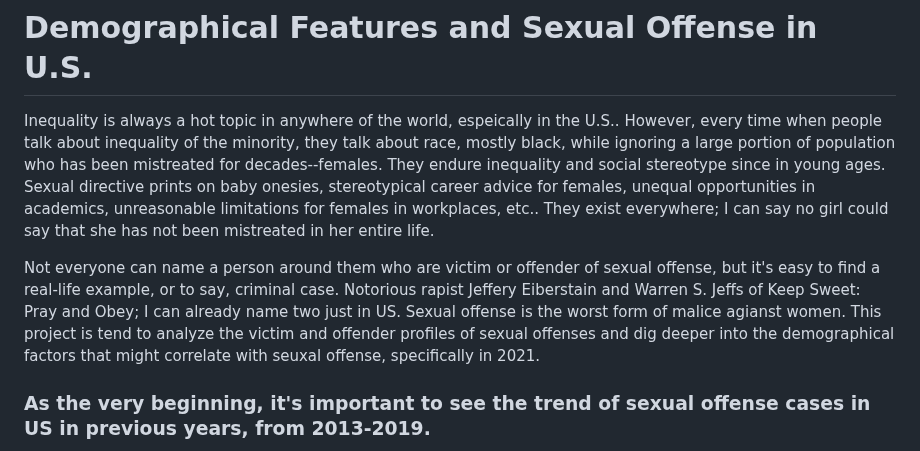
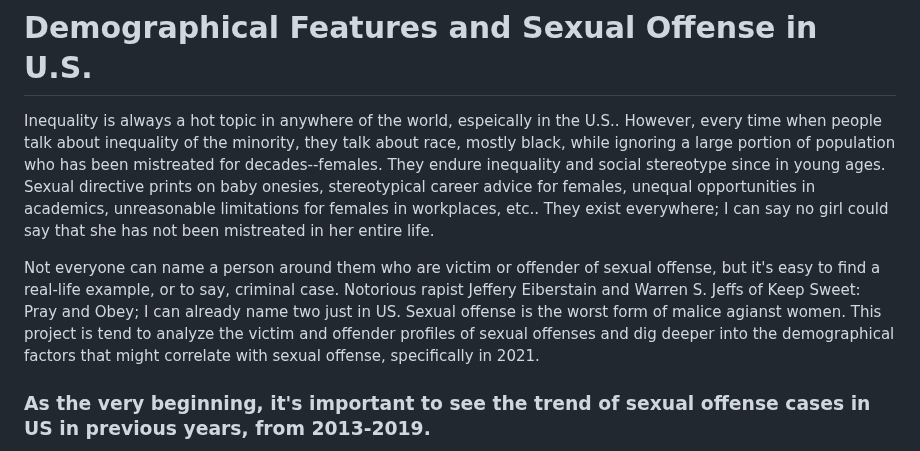
Before and after one commit to AndreaChen0301/sexual-offense-project, a Markdown page: README.md, the part around the change. Rendered like a GitHub page.

Commit message:
fixed typo

```diff
--- a/README.md
+++ b/README.md
@@ -2,7 +2,7 @@
 
 Inequality is always a hot topic in anywhere of the world, espeically in the U.S.. However, every time when people talk about inequality of the minority, they talk about race, mostly black, while ignoring a large portion of population who has been mistreated for decades--females. They endure inequality and social stereotype since in young ages. Sexual directive prints on baby onesies, stereotypical career advice for females, unequal opportunities  in academics, unreasonable limitations for females in workplaces, etc.. They exist everywhere; I can say no girl could say that she has not been mistreated in her entire life.
 
-Not everyone can name a person around them who are victim or offender of sexual offense, but it's easy to find a real-life example, or to say, criminal case. Notorious rapist Jeffery Eiberstain and Warren S. Jeffs of Keep Sweet: Pray and Obey; I can already name two just in US. Sexual offense is the worst form of malice agianst women. This project is tend to analyze the victim and offender profiles of sexual offenses and dig deeper into the demographical factors that might correlate with seuxal offense, specifically in 2021.
+Not everyone can name a person around them who are victim or offender of sexual offense, but it's easy to find a real-life example, or to say, criminal case. Notorious rapist Jeffery Eiberstain and Warren S. Jeffs of Keep Sweet: Pray and Obey; I can already name two just in US. Sexual offense is the worst form of malice agianst women. This project is tend to analyze the victim and offender profiles of sexual offenses and dig deeper into the demographical factors that might correlate with sexual offense, specifically in 2021.
 
 ### As the very beginning, it's important to see the trend of sexual offense cases in US in previous years, from 2013-2019.
 
```
